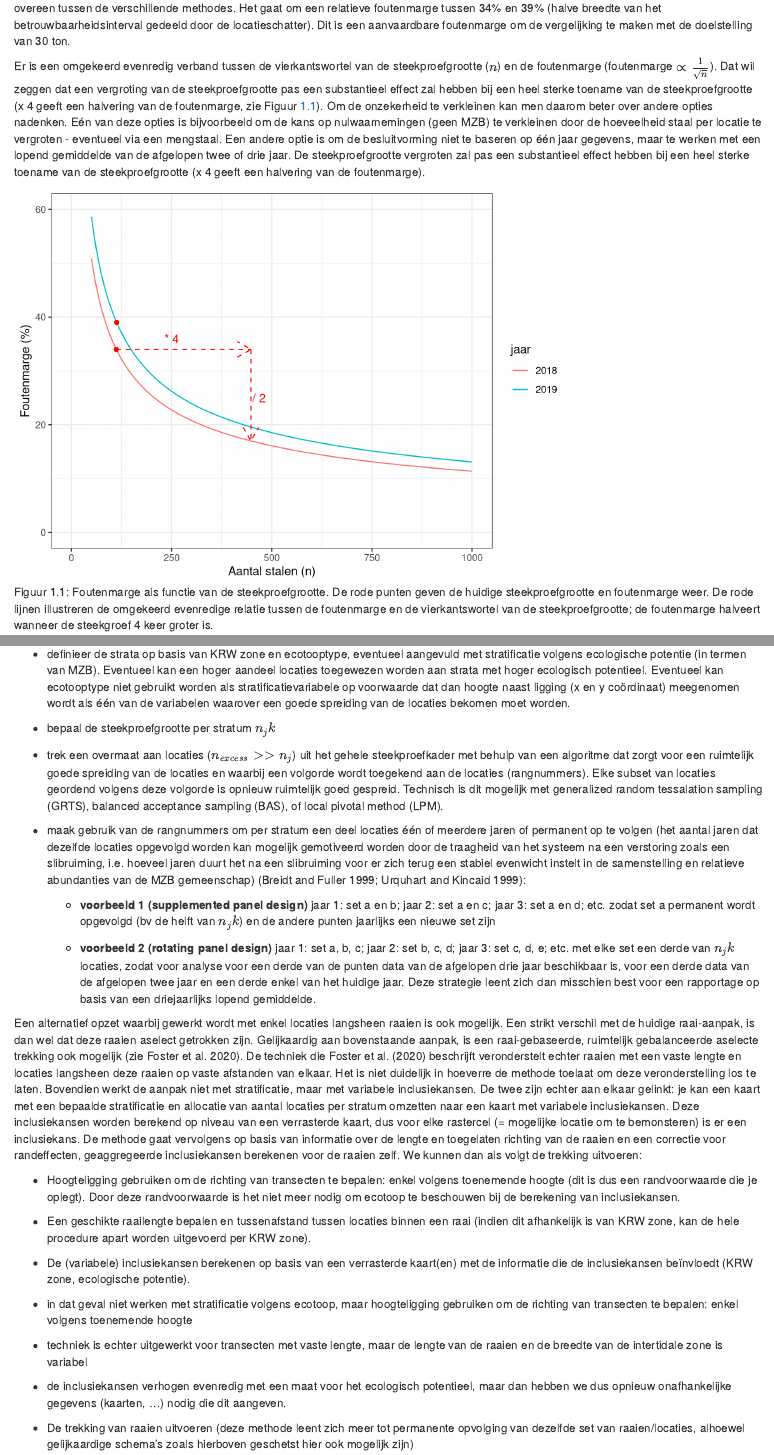
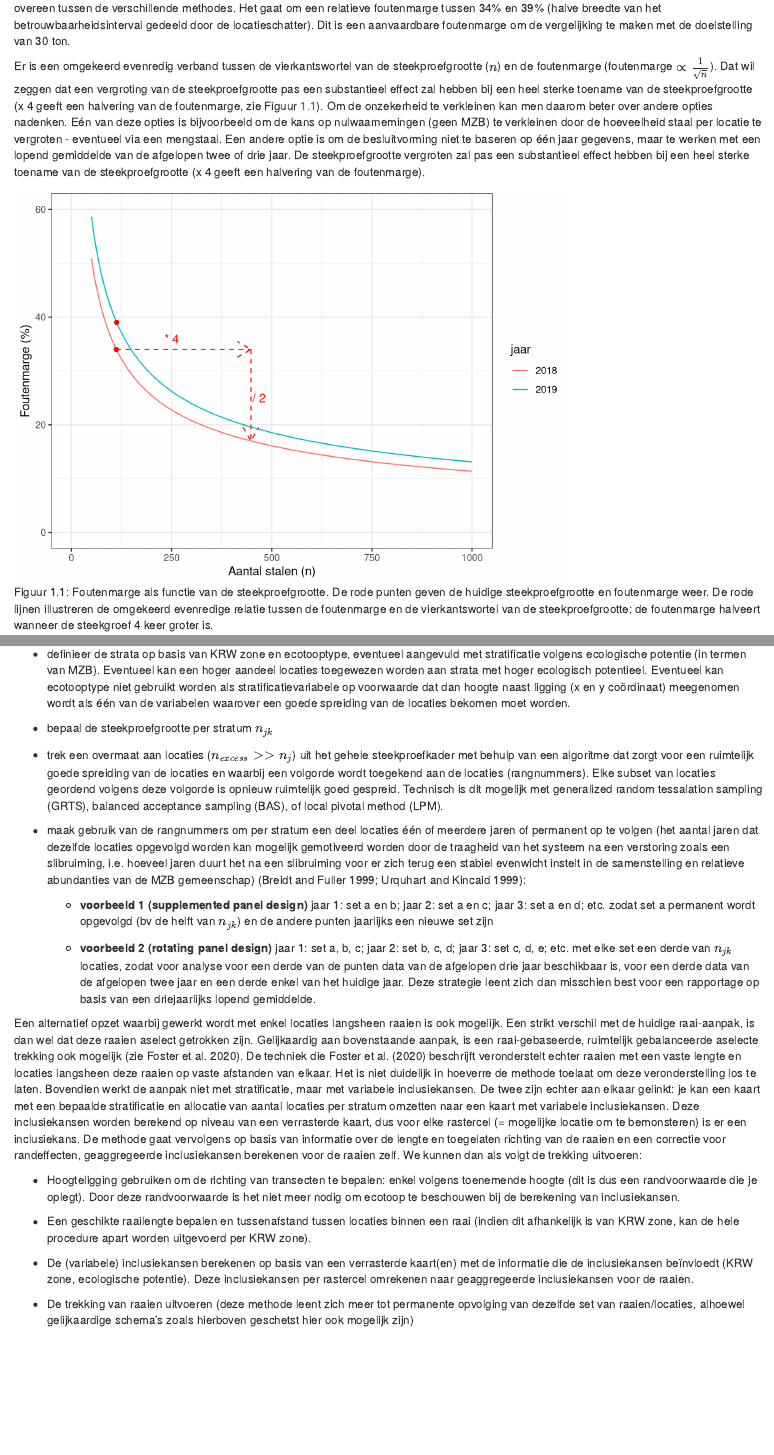
Before and after one commit to inbo/moneos-benthos-revisie, an R Markdown document (src/rapport/04_discussie.Rmd): the page in a window 1100 px wide, from 180 px down, and a second part further down, joined at a grey line. Rendered offline with R 4.5, knitr and Pandoc, with nearby package versions; drawn as R Markdown's standard HTML page in place of the format the file asks for; some code elsewhere in the file could not run offline.

Commit message:
verbetering discussie alternatieve steekproef

````diff
--- a/src/rapport/04_discussie.Rmd
+++ b/src/rapport/04_discussie.Rmd
@@ -143,7 +143,7 @@ p2 <- varianties_df %>%
   scale_y_continuous("variantie") +
   facet_wrap(~m, labeller = label_both) +
   theme(aspect.ratio = 1,
-        legend.position = "none")
+        legend.position = "bottom")
 
 gridExtra::grid.arrange(p1, p2, nrow = 1)
 ```
@@ -245,7 +245,7 @@ Voor een ruimtelijk gebalanceerde trekking van locaties in elk stratum, kunnen w
     Eventueel kan een hoger aandeel locaties toegewezen worden aan strata met hoger ecologisch potentieel.
     Eventueel kan ecotooptype niet gebruikt worden als stratificatievariabele op voorwaarde dat dan hoogte naast ligging (x en y coördinaat) meegenomen wordt als één van de variabelen waarover een goede spreiding van de locaties bekomen moet worden.
 
--   bepaal de steekproefgrootte per stratum $n_jk$
+-   bepaal de steekproefgrootte per stratum $n_{jk}$
 
 -   trek een overmaat aan locaties ($n_{excess} >> n_{j}$) uit het gehele steekproefkader met behulp van een algoritme dat zorgt voor een ruimtelijk goede spreiding van de locaties en waarbij een volgorde wordt toegekend aan de locaties (rangnummers).
     Elke subset van locaties geordend volgens deze volgorde is opnieuw ruimtelijk goed gespreid.
@@ -253,9 +253,9 @@ Voor een ruimtelijk gebalanceerde trekking van locaties in elk stratum, kunnen w
 
 -   maak gebruik van de rangnummers om per stratum een deel locaties één of meerdere jaren of permanent op te volgen (het aantal jaren dat dezelfde locaties opgevolgd worden kan mogelijk gemotiveerd worden door de traagheid van het systeem na een verstoring zoals een slibruiming, i.e. hoeveel jaren duurt het na een slibruiming voor er zich terug een stabiel evenwicht instelt in de samenstelling en relatieve abundanties van de MZB gemeenschap) [@breidt1999a; @urquhart1999]:
 
-    -   **voorbeeld 1 (supplemented panel design)** jaar 1: set a en b; jaar 2: set a en c; jaar 3: set a en d; etc. zodat set a permanent wordt opgevolgd (bv de helft van $n_jk$) en de andere punten jaarlijks een nieuwe set zijn
+    -   **voorbeeld 1 (supplemented panel design)** jaar 1: set a en b; jaar 2: set a en c; jaar 3: set a en d; etc. zodat set a permanent wordt opgevolgd (bv de helft van $n_{jk}$) en de andere punten jaarlijks een nieuwe set zijn
 
-    -   **voorbeeld 2 (rotating panel design)** jaar 1: set a, b, c; jaar 2: set b, c, d; jaar 3: set c, d, e; etc. met elke set een derde van $n_jk$ locaties, zodat voor analyse voor een derde van de punten data van de afgelopen drie jaar beschikbaar is, voor een derde data van de afgelopen twee jaar en een derde enkel van het huidige jaar.
+    -   **voorbeeld 2 (rotating panel design)** jaar 1: set a, b, c; jaar 2: set b, c, d; jaar 3: set c, d, e; etc. met elke set een derde van $n_{jk}$ locaties, zodat voor analyse voor een derde van de punten data van de afgelopen drie jaar beschikbaar is, voor een derde data van de afgelopen twee jaar en een derde enkel van het huidige jaar.
         Deze strategie leent zich dan misschien best voor een rapportage op basis van een driejaarlijks lopend gemiddelde.
 
 Een alternatief opzet waarbij gewerkt wordt met enkel locaties langsheen raaien is ook mogelijk.
@@ -275,12 +275,7 @@ We kunnen dan als volgt de trekking uitvoeren:
 -   Een geschikte raailengte bepalen en tussenafstand tussen locaties binnen een raai (indien dit afhankelijk is van KRW zone, kan de hele procedure apart worden uitgevoerd per KRW zone).
 
 -   De (variabele) inclusiekansen berekenen op basis van een verrasterde kaart(en) met de informatie die de inclusiekansen beïnvloedt (KRW zone, ecologische potentie).
-
--   in dat geval niet werken met stratificatie volgens ecotoop, maar hoogteligging gebruiken om de richting van transecten te bepalen: enkel volgens toenemende hoogte
-
--   techniek is echter uitgewerkt voor transecten met vaste lengte, maar de lengte van de raaien en de breedte van de intertidale zone is variabel
-
--   de inclusiekansen verhogen evenredig met een maat voor het ecologisch potentieel, maar dan hebben we dus opnieuw onafhankelijke gegevens (kaarten, ...) nodig die dit aangeven.
+    Deze inclusiekansen per rastercel omrekenen naar geaggregeerde inclusiekansen voor de raaien.
 
 -   De trekking van raaien uitvoeren (deze methode leent zich meer tot permanente opvolging van dezelfde set van raaien/locaties, alhoewel gelijkaardige schema's zoals hierboven geschetst hier ook mogelijk zijn)
 
````
